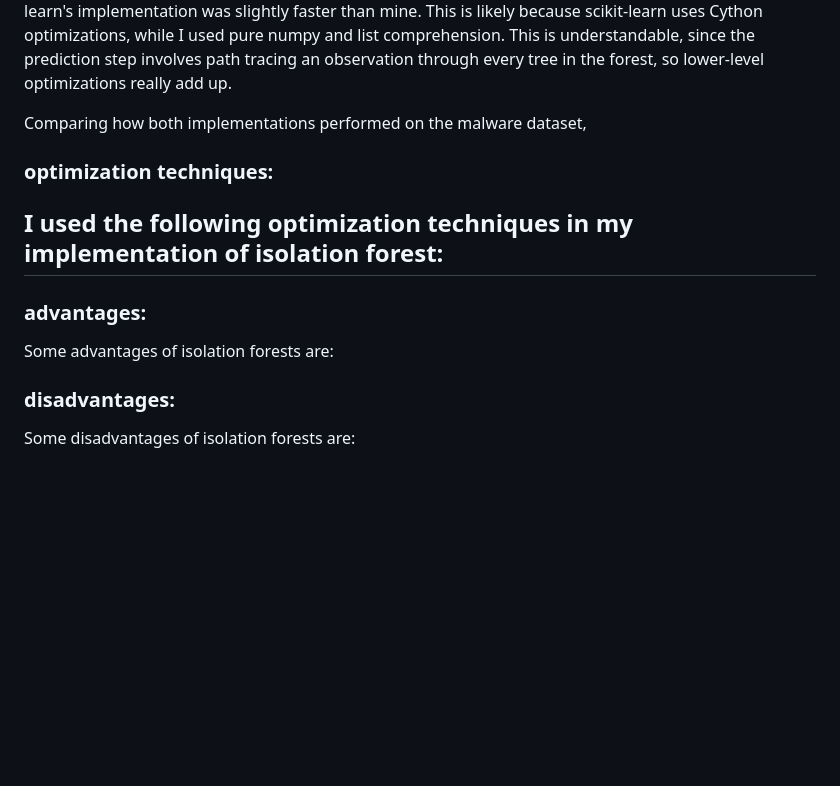
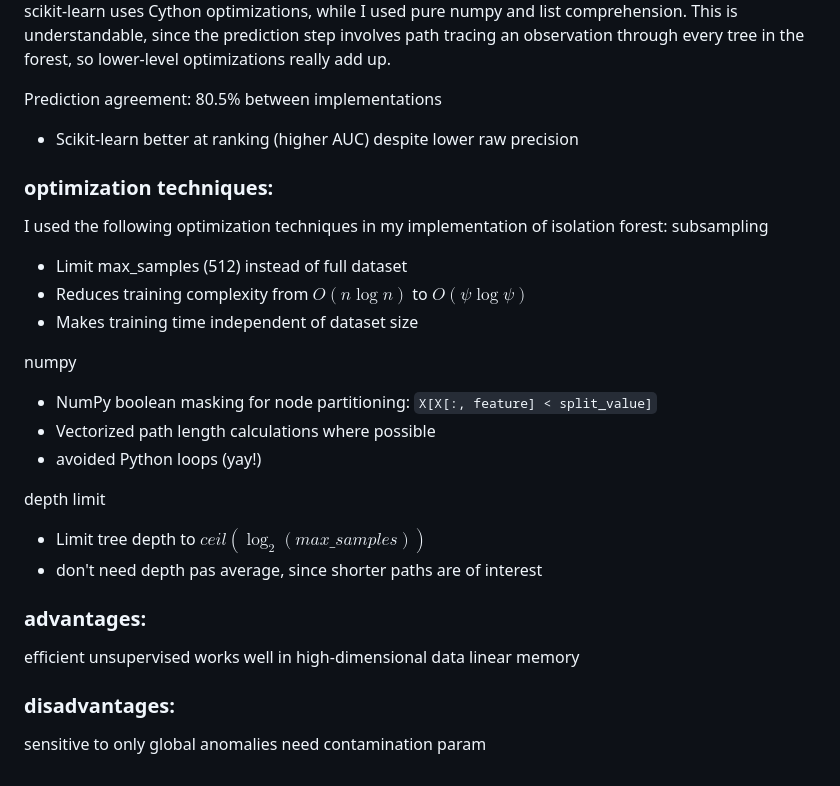
Before and after one commit to jeffTheLandShark/CSC5601, a Markdown page: term_proj/presentation/script_draft.md, the part around the change printed below. Drawn GitHub-style; blank space fills up the shorter version.

```diff
--- a/term_proj/presentation/script_draft.md
+++ b/term_proj/presentation/script_draft.md
@@ -114,16 +146,33 @@ For training runtime, my implementation was slightly faster than scikit-learn's.
 For prediction runtime, scikit-learn's implementation was slightly faster than mine. This is likely because scikit-learn uses Cython optimizations, while I used pure numpy and list comprehension. This is understandable, since the prediction step involves path tracing an observation through every tree in the forest, so  lower-level optimizations really add up.
 
-Comparing how both implementations performed on the malware dataset,
+Prediction agreement: 80.5% between implementations
+- Scikit-learn better at ranking (higher AUC) despite lower raw precision
 
 <!-- Pure Python/NumPy (sklearn uses Cython optimizations)
 List comprehension for path tracing vs vectorized operations -->
 
 ### optimization techniques:
 I used the following optimization techniques in my implementation of isolation forest:
--
+subsampling
+ - Limit max_samples (512) instead of full dataset
+ - Reduces training complexity from $O(n \log n)$ to $O(\psi \log \psi)$
+ - Makes training time independent of dataset size
+
+numpy
+ - NumPy boolean masking for node partitioning: `X[X[:, feature] < split_value]`
+ - Vectorized path length calculations where possible
+ - avoided Python loops (yay!)
+
+depth limit
+ - Limit tree depth to $ceil(\log_2(max\_samples))$
+ - don't need depth pas average, since shorter paths are of interest
 
 ### advantages:
-Some advantages of isolation forests are:
+efficient
+unsupervised
+works well in high-dimensional data
+linear memory
 
 ### disadvantages:
-Some disadvantages of isolation forests are:
+sensitive to only global anomalies
+need contamination param
```
Also changed, not shown: other parts of term_proj/presentation/script_draft.md (+62 -30 lines).
